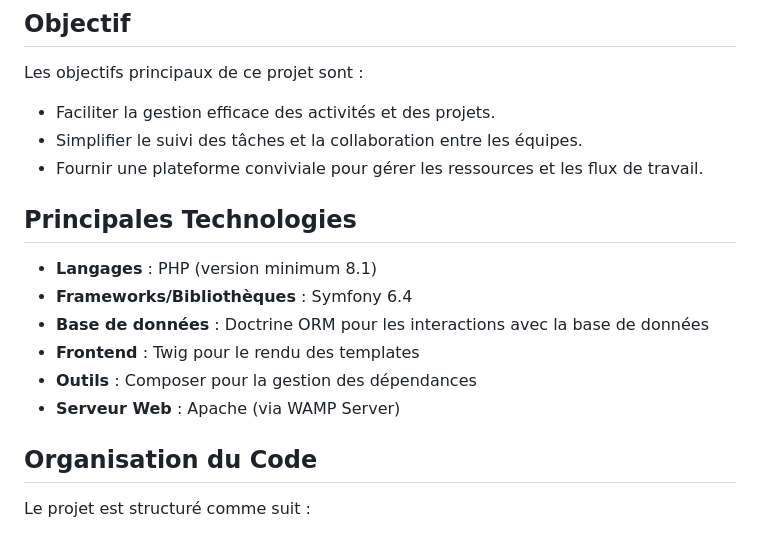
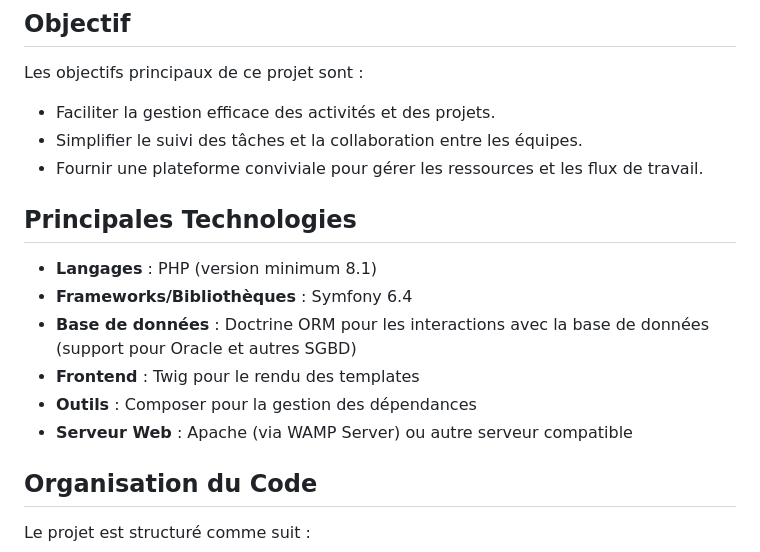
Before and after one commit to Elyas-lab/GestionActivite, a Markdown page: readme.md, the part around the change printed below. Rendered like a GitHub page.

```diff
--- a/readme.md
+++ b/readme.md
@@ -12,14 +12,16 @@ Les objectifs principaux de ce projet sont :
 - Simplifier le suivi des tâches et la collaboration entre les équipes.
 - Fournir une plateforme conviviale pour gérer les ressources et les flux de travail.
 
+
 ## Principales Technologies
 
 - **Langages** : PHP (version minimum 8.1)
 - **Frameworks/Bibliothèques** : Symfony 6.4
-- **Base de données** : Doctrine ORM pour les interactions avec la base de données
+- **Base de données** : Doctrine ORM pour les interactions avec la base de données (support pour Oracle et autres SGBD)
 - **Frontend** : Twig pour le rendu des templates
 - **Outils** : Composer pour la gestion des dépendances
-- **Serveur Web** : Apache (via WAMP Server)
+- **Serveur Web** : Apache (via WAMP Server) ou autre serveur compatible
+
 
 ## Organisation du Code
 
```
Also changed, not shown: other parts of readme.md (+124 -35 lines).
